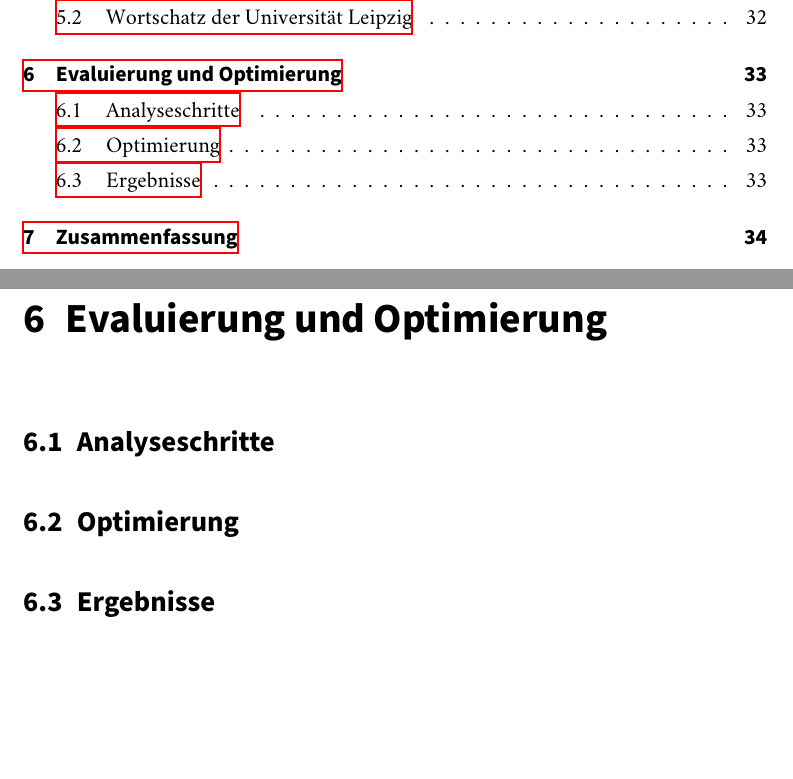
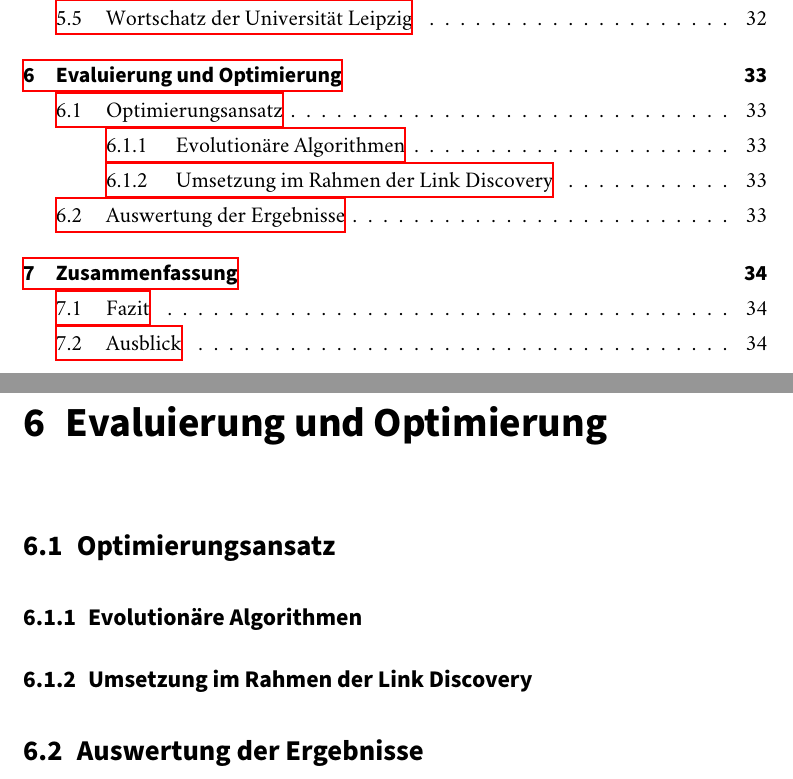
Before and after one commit to sebastianmarr/thesis, a LaTeX thesis (thesis/main.tex, which reads thesis/evaluation.tex): two parts of pages 4 and 33 of 38, joined at a grey line, cut so that both start at the same text, the shorter picture padded with empty space. Compiled offline with XeLaTeX; a missing font is replaced by an installed copy or a similar font.

Commit message:
further restructuring

```diff
--- a/thesis/evaluation.tex
+++ b/thesis/evaluation.tex
@@ -1,7 +1,9 @@
 \chapter{Evaluierung und Optimierung}
 
-\section{Analyseschritte}
+\section{Optimierungsansatz}
 
-\section{Optimierung}
+\subsection{Evolutionäre Algorithmen}
 
-\section{Ergebnisse}
+\subsection{Umsetzung im Rahmen der Link Discovery}
+
+\section{Auswertung der Ergebnisse}
```
Also changed, not shown: thesis/link_discovery.tex (+5 -0 lines), thesis/systembeschreibung.tex (+4 -0 lines), thesis/zusammenfassung.tex (+4 -0 lines).
